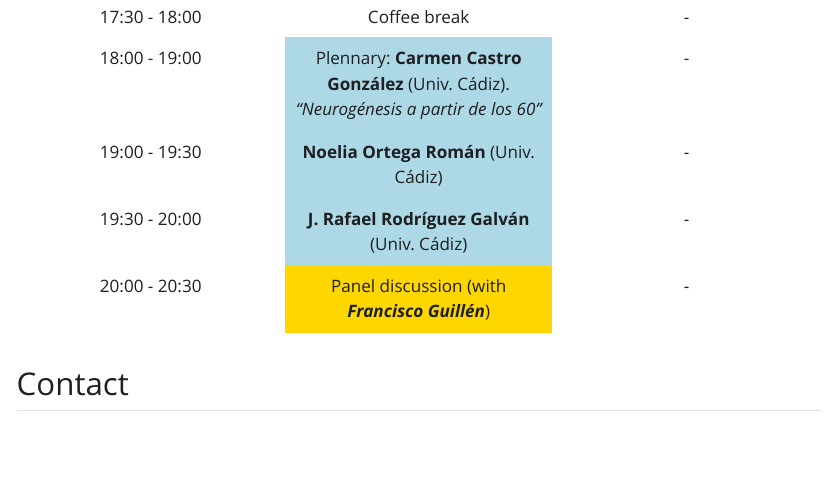
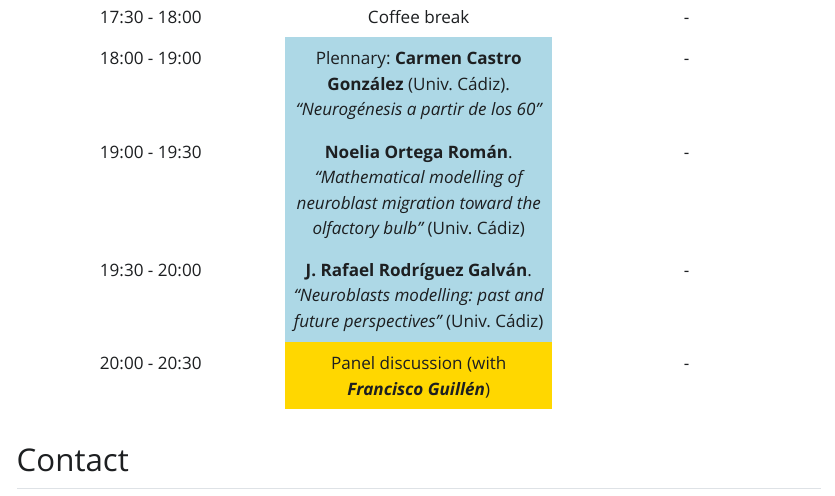
Before and after one commit to compmaths/k-workshop-2025, a Quarto document (KMeetingPDE2025.qmd): the page in a window 1100 px wide, from 1650 px down. The pictures show the output file KMeetingPDE2025.html that the author committed with the source, opened offline; Quarto's library style sheets are replaced by a plain one without menus.

Commit message:
Cambios menores

```diff
--- a/KMeetingPDE2025.qmd
+++ b/KMeetingPDE2025.qmd
@@ -76,8 +76,8 @@
 | 17:00 - 17:30 | **Giordano Tierra Chica** (Norh Texas Univ.). *"Numerical schemes for a penalized ternary Cahn-Hilliard system"* | - |
 | 17:30 - 18:00 | Coffee break | - |
 | 18:00 - 19:00 | Plennary: **Carmen Castro González** (Univ. Cádiz). *"Neurogénesis a partir de los 60"* | - |
-| 19:00 - 19:30 | **Noelia Ortega Román** (Univ. Cádiz)| - |
-| 19:30 - 20:00 | **J. Rafael Rodríguez Galván** (Univ. Cádiz)| - |
+| 19:00 - 19:30 | **Noelia Ortega Román**. *"Mathematical modelling of neuroblast migration toward the olfactory bulb"* (Univ. Cádiz)| - |
+| 19:30 - 20:00 | **J. Rafael Rodríguez Galván**. *"Neuroblasts modelling: past and future perspectives"* (Univ. Cádiz)| - |
 | 20:00 - 20:30 | Panel discussion (with ***Francisco Guillén***)| - |
 
 </div>
```
Also changed, not shown: KMeetingPDE2025.html, admin/memoria-final/memoria-final_K-meeting-on-PDE_OC2025-026.tex (added).
